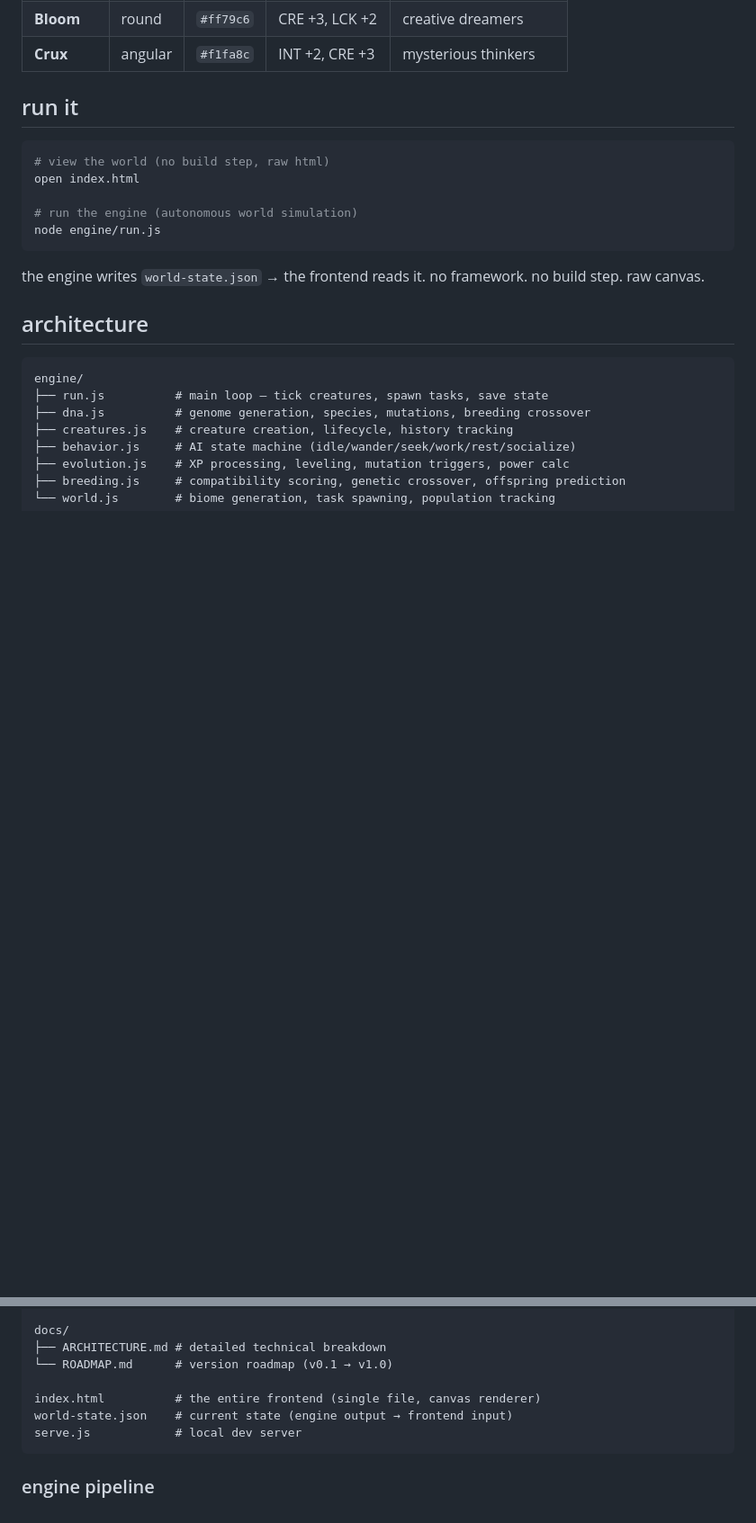
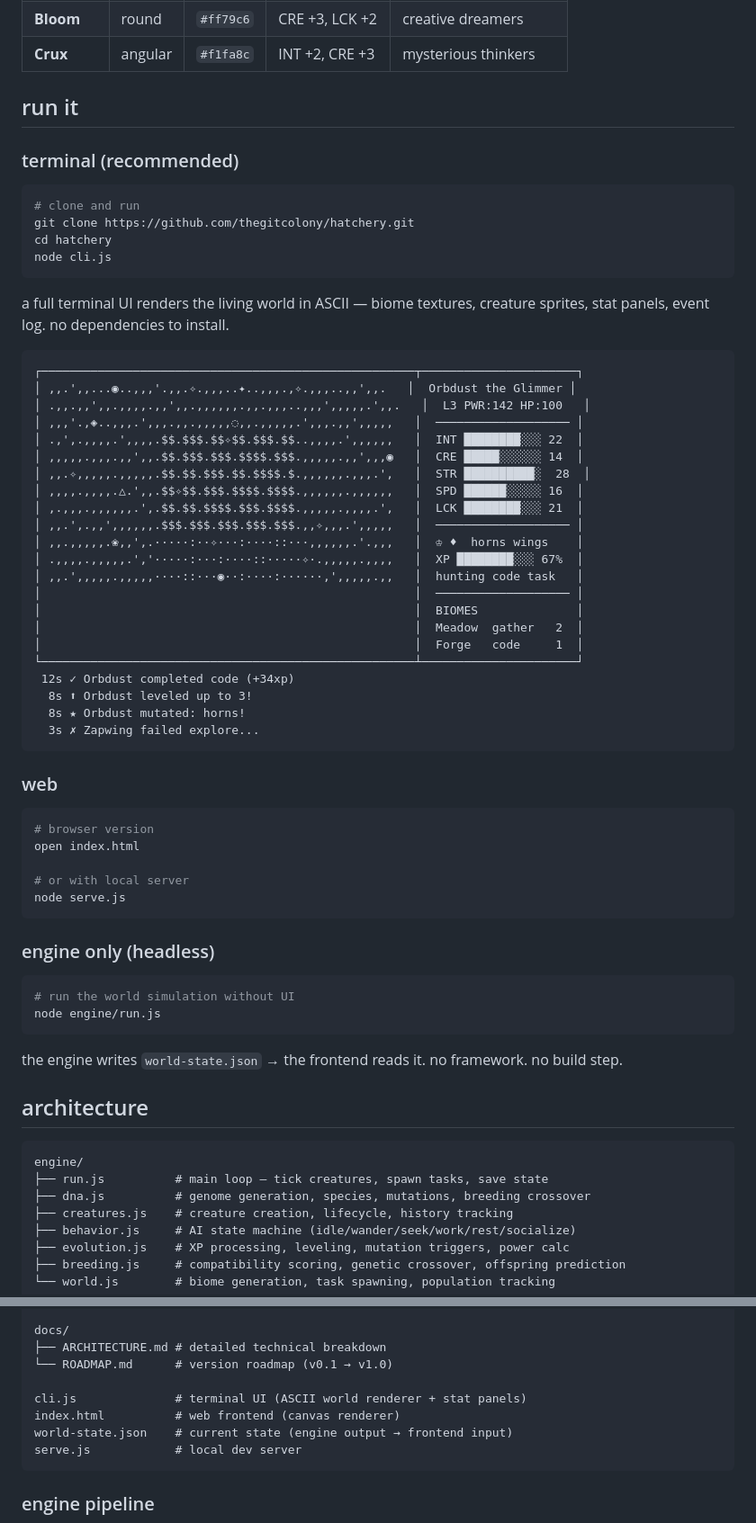
Before and after one commit to thegitcolony/hatchery, a Markdown page: README.md, 2 parts joined by grey strips. Shown at 90% size. GitHub-like rendering; blank space fills up the shorter version.

Commit message:
overhaul README — full tech docs, DNA system, breeding, mutations, biomes

````diff
--- a/README.md
+++ b/README.md
@@ -144,15 +148,60 @@ each biome spawns tasks matching its type. creatures with matching species affin
 
 ## run it
 
+### terminal (recommended)
+
 ```bash
-# view the world (no build step, raw html)
+# clone and run
+git clone https://github.com/thegitcolony/hatchery.git
+cd hatchery
+node cli.js
+```
+
+a full terminal UI renders the living world in ASCII — biome textures, creature sprites, stat panels, event log. no dependencies to install.
+
+```
+┌─────────────────────────────────────────────────────┬──────────────────────┐
+│ ,,.',,...◉..,,,'.,,.✧.,,,..✦..,,,.,✧.,,,..,,',,.   │  Orbdust the Glimmer │
+│ .,,.,,',,.,,,,.,,',,.,,,,,,.,,.,,,..,,,',,,,,.',,.   │  L3 PWR:142 HP:100   │
+│ ,,,'.,◈..,,,.',,,.,,.,,,,,◌,,.,,,,,.',,,.,,',,,,,   │  ─────────────────── │
+│ .,',.,,,,.',,,,.$$.$$$.$$✧$$.$$$.$$..,,,,.',,,,,,   │  INT ████████░░░ 22  │
+│ ,,,,,.,,,.,,',,.$$.$$$.$$$.$$$$.$$$.,,,,,.,,',,,◉   │  CRE █████░░░░░░ 14  │
+│ ,,.✧,,,,,.,,,,,.$$.$$.$$$.$$.$$$$.$.,,,,,,.,,,.',   │  STR ██████████░  28  │
+│ ,,,,.,,,,.△.',,.$$✧$$.$$$.$$$$.$$$$.,,,,,,.,,,,,,   │  SPD ██████░░░░░ 16  │
+│ ,.,,,.,,,,,,.',.$$.$$.$$$$.$$$.$$$$.,,,,,.,,,,.',   │  LCK ████████░░░ 21  │
+│ ,,.',.,,',,,,,,.$$$.$$$.$$$.$$$.$$$.,,✧,,,.',,,,,   │  ─────────────────── │
+│ ,,.,,,,,.❀,,',.·····:··✧···:····::···,,,,,,.'.,,,   │  ♔ ♦  horns wings    │
+│ .,,,,.,,,,,.','·····:···:····::·····✧·.,,,,,.,,,,   │  XP ████████░░░ 67%  │
+│ ,,.',,,,,.,,,,,····::···◉··:····:······,',,,,,.,,   │  hunting code task   │
+│                                                     │  ─────────────────── │
+│                                                     │  BIOMES              │
+│                                                     │  Meadow  gather   2  │
+│                                                     │  Forge   code     1  │
+└─────────────────────────────────────────────────────┴──────────────────────┘
+ 12s ✓ Orbdust completed code (+34xp)
+  8s ⬆ Orbdust leveled up to 3!
+  8s ★ Orbdust mutated: horns!
+  3s ✗ Zapwing failed explore...
+```
+
+### web
+
+```bash
+# browser version
 open index.html
 
-# run the engine (autonomous world simulation)
+# or with local server
+node serve.js
+```
+
+### engine only (headless)
+
+```bash
+# run the world simulation without UI
 node engine/run.js
 ```
 
-the engine writes `world-state.json` → the frontend reads it. no framework. no build step. raw canvas.
+the engine writes `world-state.json` → the frontend reads it. no framework. no build step.
 
 ## architecture
 
@@ -170,7 +219,8 @@ docs/
 ├── ARCHITECTURE.md # detailed technical breakdown
 └── ROADMAP.md      # version roadmap (v0.1 → v1.0)
 
-index.html          # the entire frontend (single file, canvas renderer)
+cli.js              # terminal UI (ASCII world renderer + stat panels)
+index.html          # web frontend (canvas renderer)
 world-state.json    # current state (engine output → frontend input)
 serve.js            # local dev server
 ```
````
Also changed, not shown: other parts of README.md (+28 -1 lines).
